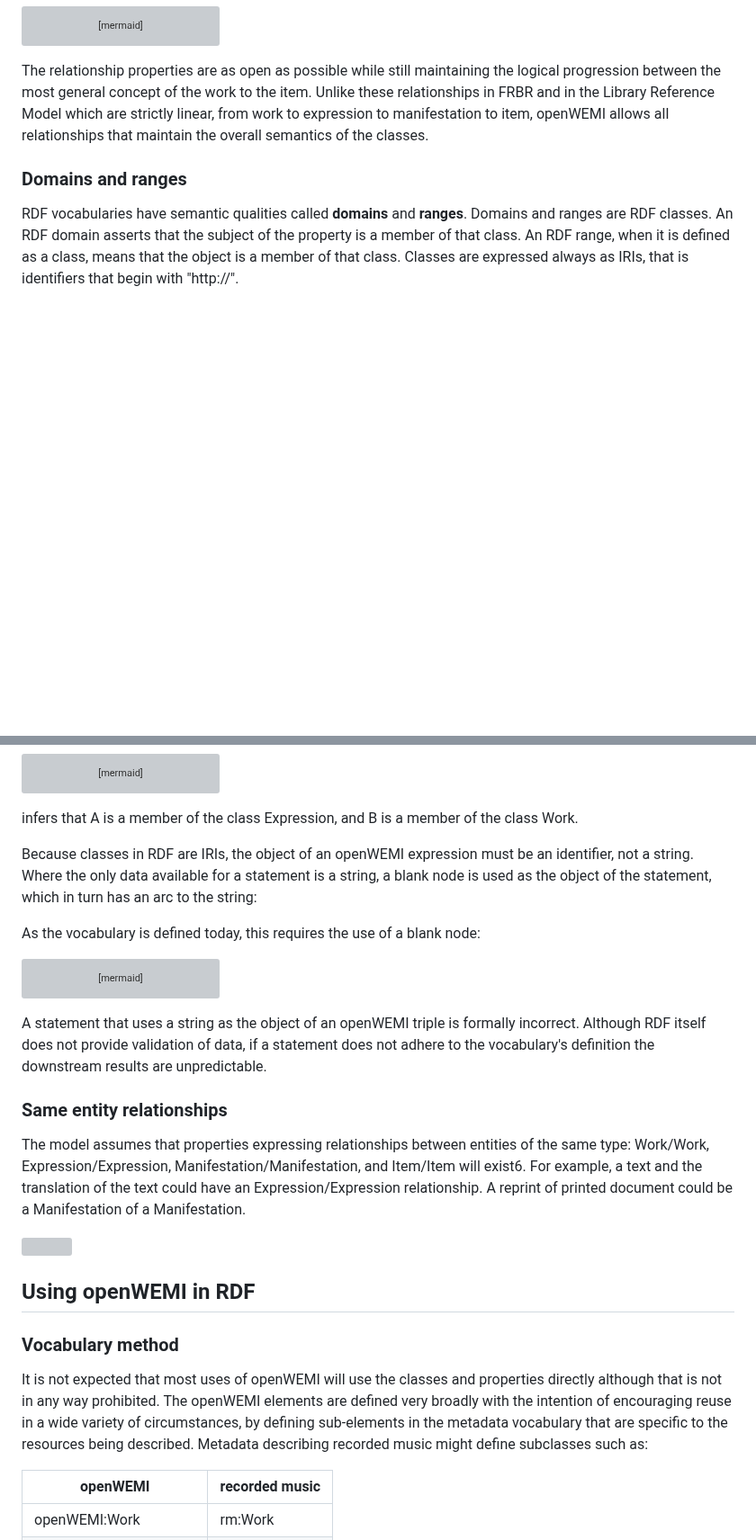
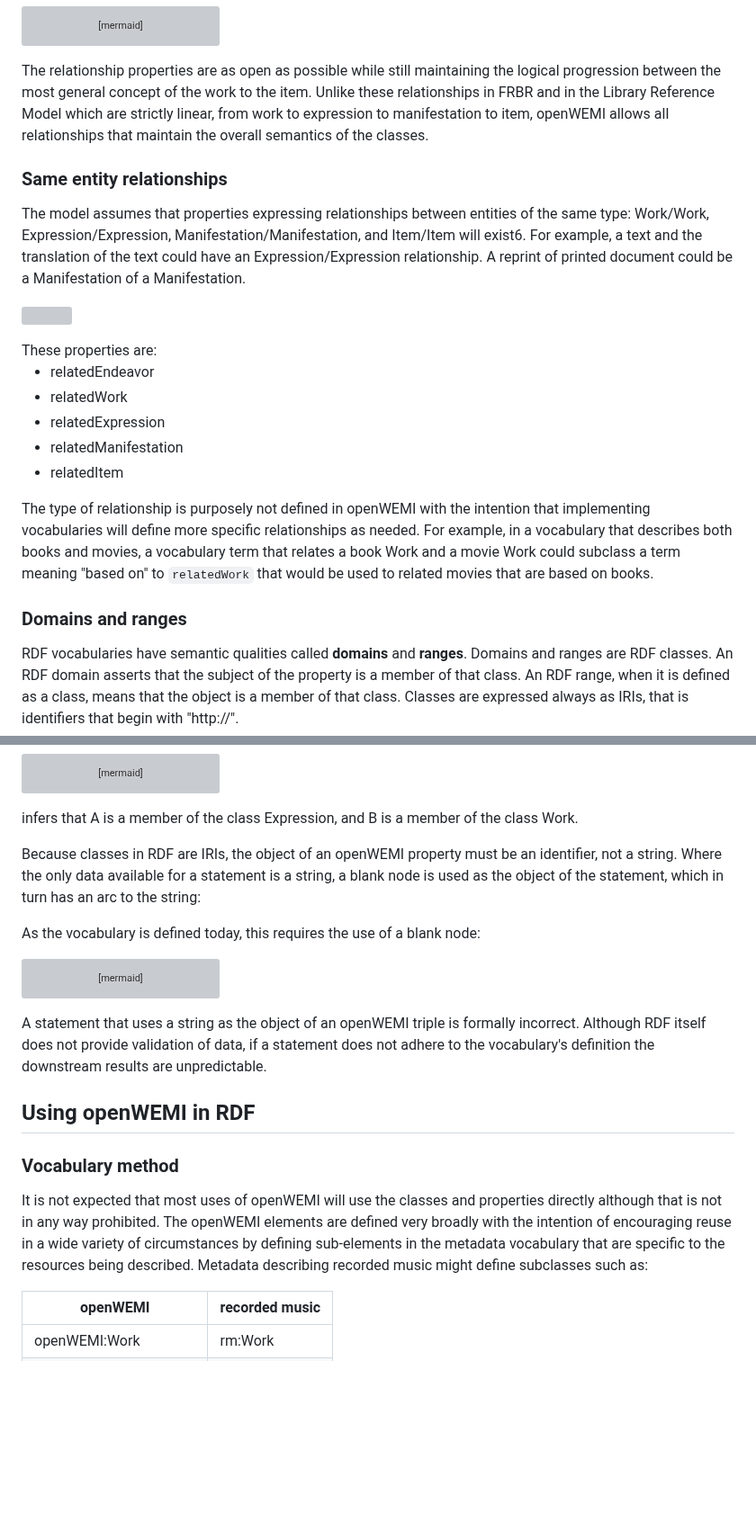
Before and after one commit to dcmi/openwemi, a Markdown page: openWEMI.md, 2 parts joined by grey strips. Shown at 90% size. Rendered like a GitHub page; blank space fills up the shorter version; grey boxes are pictures that could not be loaded.

Commit message:
added more about related properties

````diff
--- a/openWEMI.md
+++ b/openWEMI.md
@@ -80,6 +80,20 @@ Expression-->|expresses|Work
 
 The relationship properties are as open as possible while still maintaining the logical progression between the most general concept of the work to the item. Unlike these relationships in FRBR and in the Library Reference Model which are strictly linear, from work to expression to manifestation to item, openWEMI allows all relationships that maintain the overall semantics of the classes.
 
+### Same entity relationships
+
+The model assumes that properties expressing relationships between entities of the same type: Work/Work, Expression/Expression, Manifestation/Manifestation, and Item/Item will exist6. For example, a text and the translation of the text could have an Expression/Expression relationship. A reprint of printed document could be a Manifestation of a Manifestation.
+<p><img src="https://user-images.githubusercontent.com/1564129/235207690-16689d69-a227-4a9a-8144-0400c5f7b687.png" width="400" height="200" /></p>
+These properties are:
+
+* relatedEndeavor
+* relatedWork
+* relatedExpression
+* relatedManifestation
+* relatedItem
+
+The type of relationship is purposely not defined in openWEMI with the intention that implementing vocabularies will define more specific relationships as needed. For example, in a vocabulary that describes both books and movies, a vocabulary term that relates a book Work and a movie Work could subclass a term meaning "based on" to `relatedWork` that would be used to related movies that are based on books.
+
 ### Domains and ranges
 RDF vocabularies have semantic qualities called **domains** and **ranges**. Domains and ranges are RDF classes. An RDF domain asserts that the subject of the property is a member of that class. An RDF range, when it is defined as a class, means that the object is a member of that class. Classes are expressed always as IRIs, that is identifiers that begin with "http://".
 
@@ -98,7 +112,7 @@ E((A)) --> |expresses| W((B))
 ```
 infers that A is a member of the class Expression, and B is a member of the class Work.
 
-Because classes in RDF are IRIs, the object of an openWEMI expression must be an identifier, not a string. Where the only data available for a statement is a string, a blank node is used as the object of the statement, which in turn has an arc to the string:
+Because classes in RDF are IRIs, the object of an openWEMI property must be an identifier, not a string. Where the only data available for a statement is a string, a blank node is used as the object of the statement, which in turn has an arc to the string:
 
 As the vocabulary is defined today, this requires the use of a blank node:
 ```mermaid
@@ -108,14 +122,9 @@ E((Book3)) --> |expresses|B((work bnode)) --> |work title| W[Война и ми
 
 A statement that uses a string as the object of an openWEMI triple is formally incorrect. Although RDF itself does not provide validation of data, if a statement does not adhere to the vocabulary's definition the downstream results are unpredictable.
 
-### Same entity relationships
-
-The model assumes that properties expressing relationships between entities of the same type: Work/Work, Expression/Expression, Manifestation/Manifestation, and Item/Item will exist6. For example, a text and the translation of the text could have an Expression/Expression relationship. A reprint of printed document could be a Manifestation of a Manifestation.
-<p><img src="https://user-images.githubusercontent.com/1564129/235207690-16689d69-a227-4a9a-8144-0400c5f7b687.png" width="600" height="400" /></p>
-
 ## Using openWEMI in RDF
 ### Vocabulary method
-It is not expected that most uses of openWEMI will use the classes and properties directly although that is not in any way prohibited. The openWEMI elements are defined very broadly with the intention of encouraging reuse in a wide variety of circumstances, by defining sub-elements in the metadata vocabulary that are specific to the resources being described. Metadata describing recorded music might define subclasses such as:
+It is not expected that most uses of openWEMI will use the classes and properties directly although that is not in any way prohibited. The openWEMI elements are defined very broadly with the intention of encouraging reuse in a wide variety of circumstances by defining sub-elements in the metadata vocabulary that are specific to the resources being described. Metadata describing recorded music might define subclasses such as:
 
 | openWEMI | recorded music  |
 |-|-|
````
